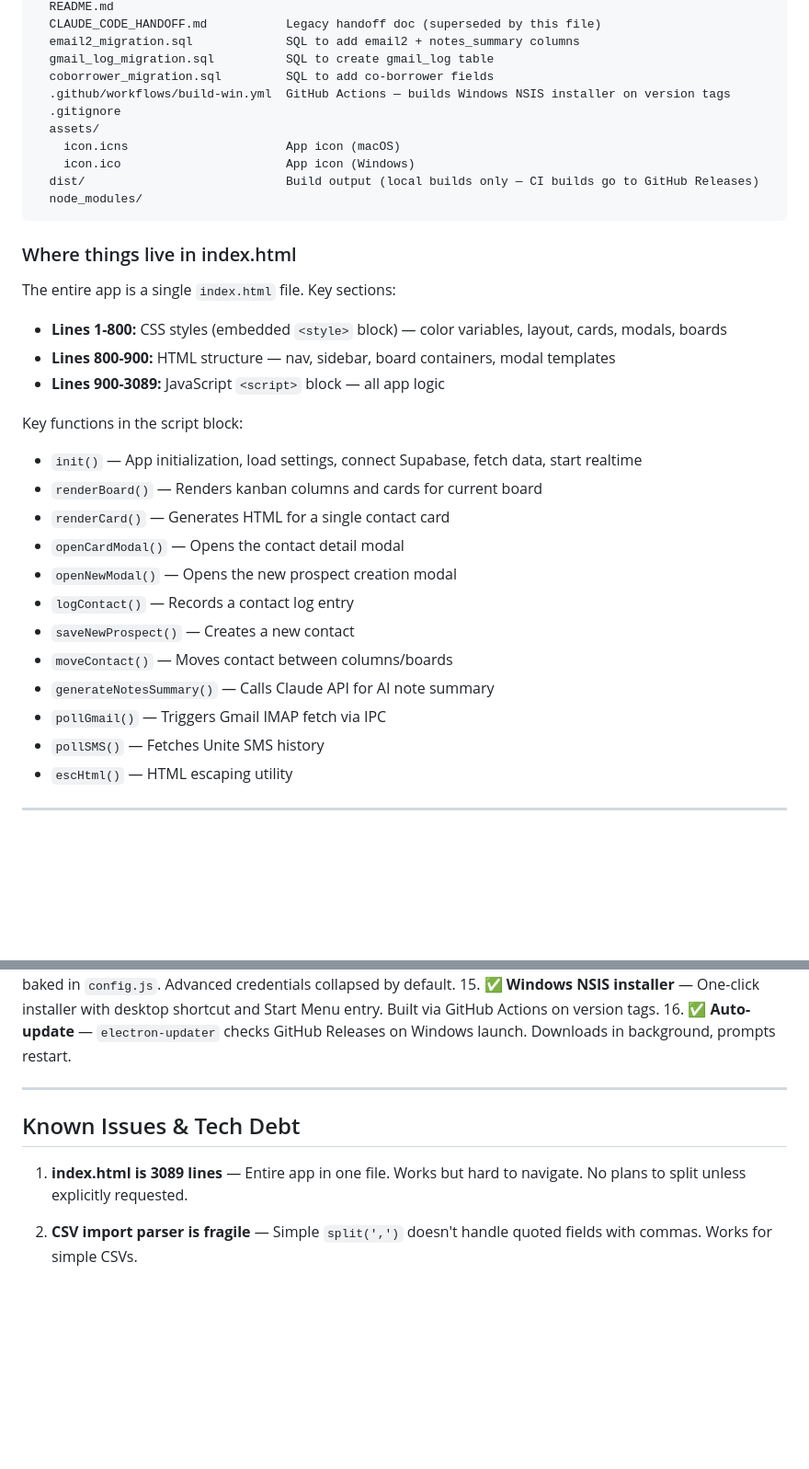
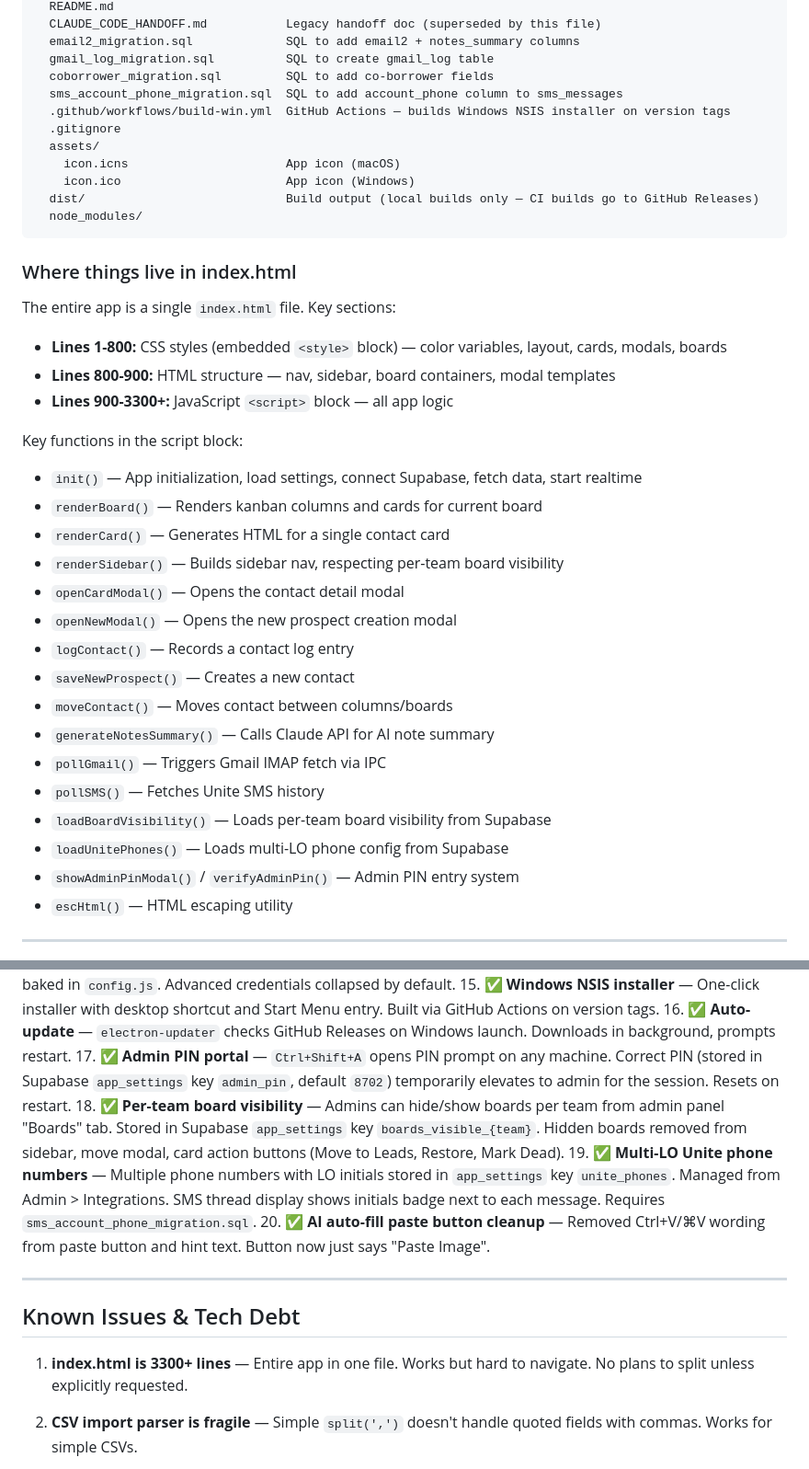
Before and after one commit to boytzdynamics/emb-prospect-tracker, a Markdown page: CLAUDE.md, 2 parts joined by grey strips. Shown at 92% size. Drawn GitHub-style; blank space fills up the shorter version.

Commit message:
Update docs: CLAUDE.md for v1.3.x features
- Admin PIN portal (Ctrl+Shift+A, session elevation, Supabase-stored PIN)
- Per-team board visibility (hide/show boards, enforced in sidebar + moves)
- Multi-LO Unite phone numbers with initials in SMS thread
- AI auto-fill paste button text cleanup
- Updated file structure, function list, global state vars, line counts
- Admin panel now 9 tabs (added Boards tab)

Co-Authored-By: Claude Opus 4.6 (1M context) <noreply@anthropic.com>

```diff
--- a/CLAUDE.md
+++ b/CLAUDE.md
@@ -41,6 +41,7 @@ emb-app/
   email2_migration.sql             SQL to add email2 + notes_summary columns
   gmail_log_migration.sql          SQL to create gmail_log table
   coborrower_migration.sql         SQL to add co-borrower fields
+  sms_account_phone_migration.sql  SQL to add account_phone column to sms_messages
   .github/workflows/build-win.yml  GitHub Actions — builds Windows NSIS installer on version tags
   .gitignore
   assets/
@@ -56,12 +57,13 @@ The entire app is a single `index.html` file. Key sections:
 
 - **Lines 1-800:** CSS styles (embedded `<style>` block) — color variables, layout, cards, modals, boards
 - **Lines 800-900:** HTML structure — nav, sidebar, board containers, modal templates
-- **Lines 900-3089:** JavaScript `<script>` block — all app logic
+- **Lines 900-3300+:** JavaScript `<script>` block — all app logic
 
 Key functions in the script block:
 - `init()` — App initialization, load settings, connect Supabase, fetch data, start realtime
 - `renderBoard()` — Renders kanban columns and cards for current board
 - `renderCard()` — Generates HTML for a single contact card
+- `renderSidebar()` — Builds sidebar nav, respecting per-team board visibility
 - `openCardModal()` — Opens the contact detail modal
 - `openNewModal()` — Opens the new prospect creation modal
 - `logContact()` — Records a contact log entry
@@ -70,6 +72,9 @@ Key functions in the script block:
 - `generateNotesSummary()` — Calls Claude API for AI note summary
 - `pollGmail()` — Triggers Gmail IMAP fetch via IPC
 - `pollSMS()` — Fetches Unite SMS history
+- `loadBoardVisibility()` — Loads per-team board visibility from Supabase
+- `loadUnitePhones()` — Loads multi-LO phone config from Supabase
+- `showAdminPinModal()` / `verifyAdminPin()` — Admin PIN entry system
 - `escHtml()` — HTML escaping utility
 
 ---
@@ -263,12 +271,16 @@ All settings stored as JSON on disk via Electron IPC. Never use localStorage for
 14. ✅ **Simplified setup flow** — New users enter name, initials, role, team, and Unite credentials. Supabase URL/key and Claude API key pre-baked in `config.js`. Advanced credentials collapsed by default.
 15. ✅ **Windows NSIS installer** — One-click installer with desktop shortcut and Start Menu entry. Built via GitHub Actions on version tags.
 16. ✅ **Auto-update** — `electron-updater` checks GitHub Releases on Windows launch. Downloads in background, prompts restart.
+17. ✅ **Admin PIN portal** — `Ctrl+Shift+A` opens PIN prompt on any machine. Correct PIN (stored in Supabase `app_settings` key `admin_pin`, default `8702`) temporarily elevates to admin for the session. Resets on restart.
+18. ✅ **Per-team board visibility** — Admins can hide/show boards per team from admin panel "Boards" tab. Stored in Supabase `app_settings` key `boards_visible_{team}`. Hidden boards removed from sidebar, move modal, card action buttons (Move to Leads, Restore, Mark Dead).
+19. ✅ **Multi-LO Unite phone numbers** — Multiple phone numbers with LO initials stored in `app_settings` key `unite_phones`. Managed from Admin > Integrations. SMS thread display shows initials badge next to each message. Requires `sms_account_phone_migration.sql`.
+20. ✅ **AI auto-fill paste button cleanup** — Removed Ctrl+V/⌘V wording from paste button and hint text. Button now just says "Paste Image".
 
 ---
 
 ## Known Issues & Tech Debt
 
-1. **index.html is 3089 lines** — Entire app in one file. Works but hard to navigate. No plans to split unless explicitly requested.
+1. **index.html is 3300+ lines** — Entire app in one file. Works but hard to navigate. No plans to split unless explicitly requested.
 
 2. **CSV import parser is fragile** — Simple `split(',')` doesn't handle quoted fields with commas. Works for simple CSVs.
 
```
Also changed, not shown: other parts of CLAUDE.md (+3 -0 lines).
